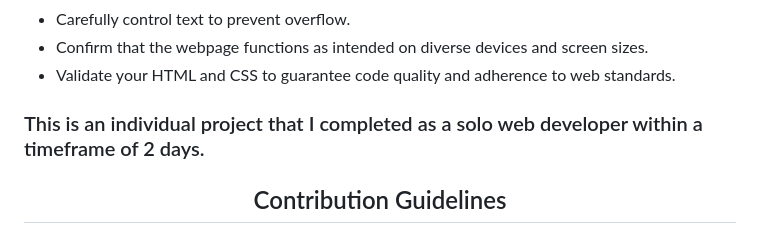
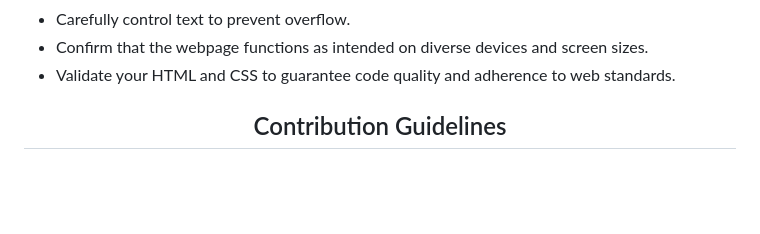
Before and after one commit to Aajad2002/Simplotel-web, a Markdown page: README.md, the part around the change. GitHub-like rendering; blank space fills up the shorter version.

```diff
--- a/README.md
+++ b/README.md
@@ -95,7 +95,7 @@ Certainly, here's an overview of the project based on the information you've pro
 - Confirm that the webpage functions as intended on diverse devices and screen sizes.
 - Validate your HTML and CSS to guarantee code quality and adherence to web standards.
 
-<h3>This is an individual project that I completed as a solo web developer within a timeframe of 2 days.</h3>
+
 
 <h2 align="center">Contribution Guidelines</h2>
 
```
